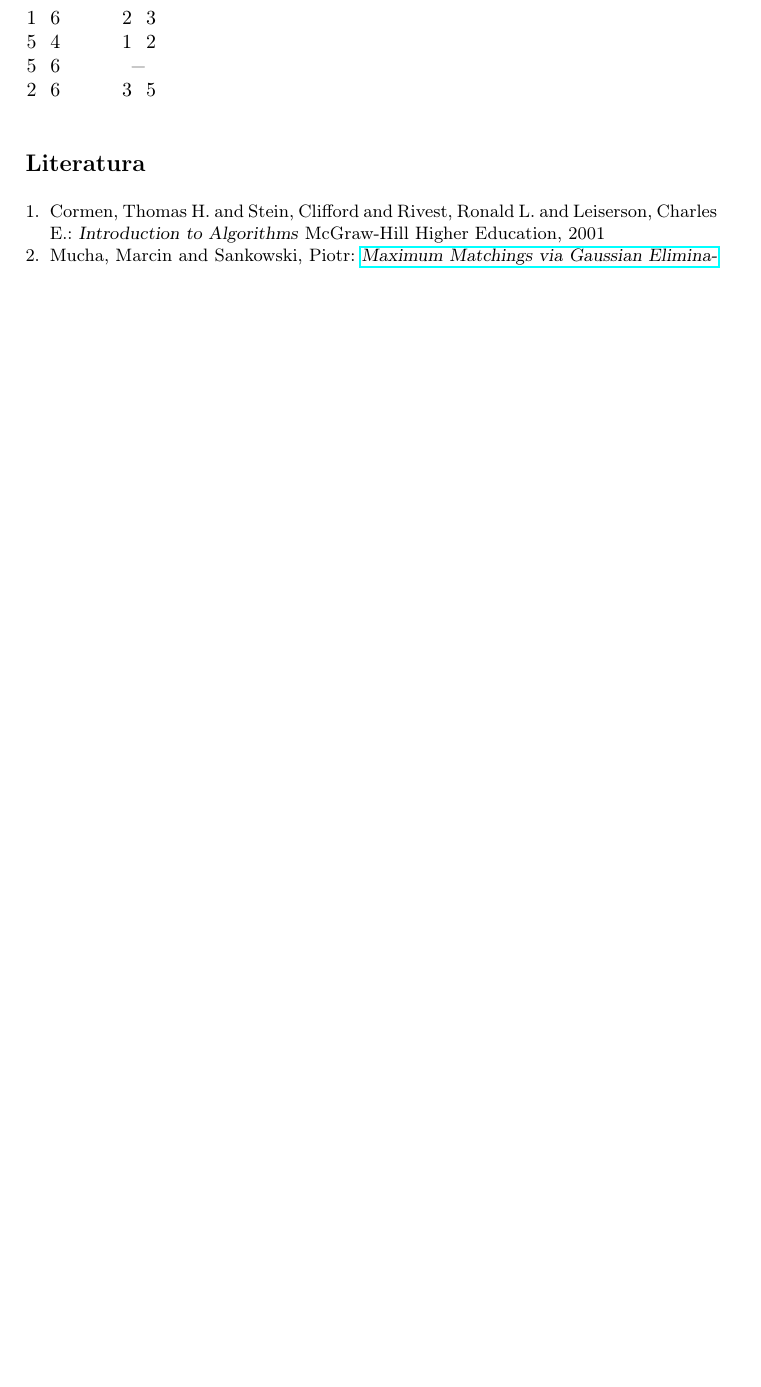
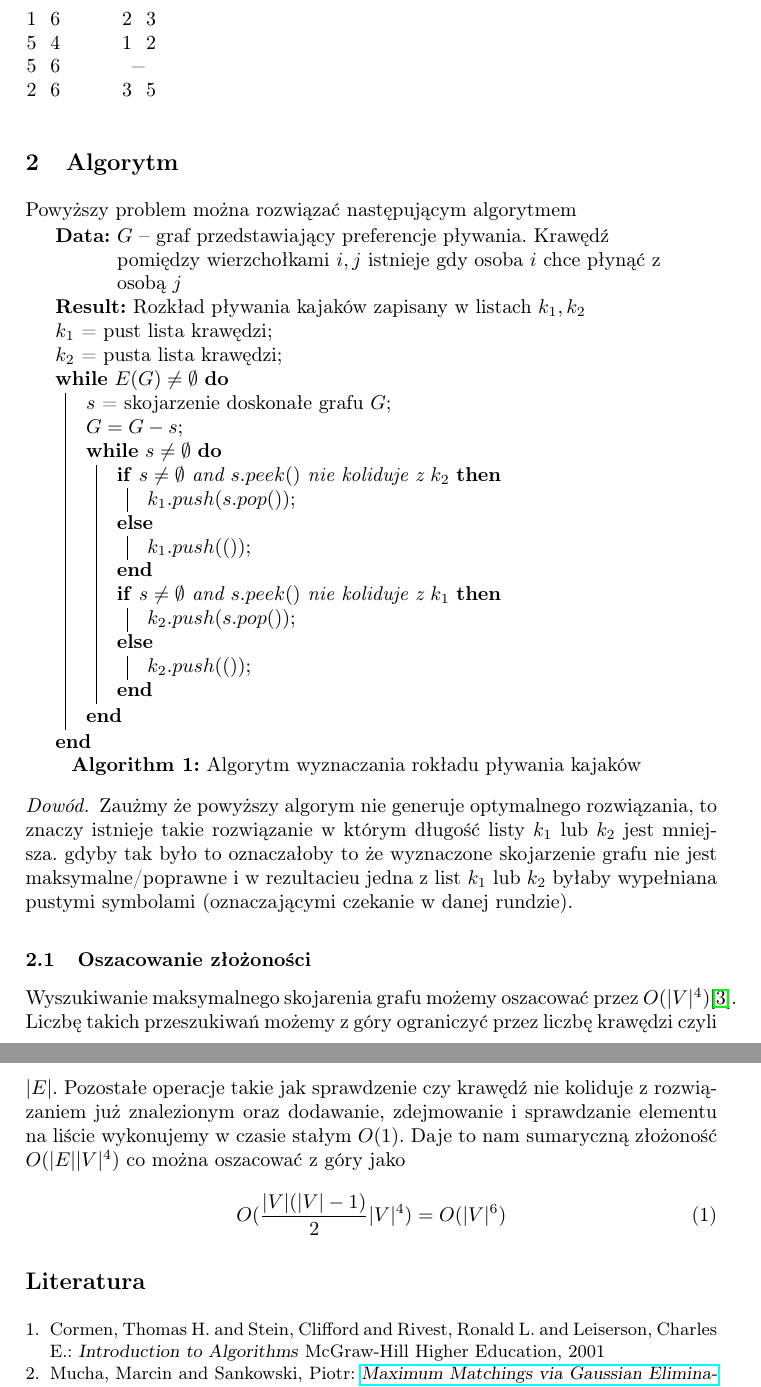
Before and after one commit to kdutkowski/kajaki, a LaTeX paper (docs/teoria.tex): part of page 2 of 2 before the commit and two parts of pages 2 and 3 of 3 after it, the two joined at a grey line, cut so that both start at the same text, the shorter picture padded with empty space. Compiled offline with pdfLaTeX.

Commit message:
Proof and time estimation

```diff
--- a/docs/teoria.tex
+++ b/docs/teoria.tex
@@ -16,6 +16,7 @@
 \usepackage{hyperref}
 \usepackage{subfig}
 \usepackage{listings}
+\usepackage[]{algorithm2e}
 
 \begin{document}
 
@@ -83,6 +84,53 @@ Na wyjściu znajduje się jedna liczba będąca maksimum, z ilości kursów każ
 
 \end{example}
 
+\section{Algorytm}
+Powyższy problem można rozwiązać następującym algorytmem
+
+\begin{algorithm}[H]
+ \caption{Algorytm wyznaczania rokładu pływania kajaków}
+ \KwData{$G$ -- graf przedstawiający preferencje pływania.
+ Krawędź pomiędzy wierzchołkami $i,j$ istnieje gdy osoba $i$ chce płynąć z osobą $j$}
+ \KwResult{Rozkład pływania kajaków zapisany w listach $k_1, k_2$}
+ $k_1$ = pust lista krawędzi\;
+ $k_2$ = pusta lista krawędzi\;
+ \While{$E(G) \neq \emptyset$}{
+  $s$ = skojarzenie doskonałe grafu $G$\;
+  $G = G - s$\;
+  \While{$s \neq \emptyset$}{
+	\eIf{$s \neq \emptyset$ and $s.peek()$ nie koliduje z $k_2$}{
+   		$k_1.push(s.pop())$\;
+     }{
+		$k_1.push(())$\;
+  	 }
+	\eIf{$s \neq \emptyset$ and $s.peek()$ nie koliduje z $k_1$}{
+   		$k_2.push(s.pop())$\;
+     }{
+		$k_2.push(())$\;
+  	 }
+  }
+ }
+\end{algorithm}
+
+\begin{proof}
+Zaużmy że powyższy algorym nie generuje optymalnego rozwiązania, to znaczy istnieje
+takie rozwiązanie w którym długość listy $k_1$ lub $k_2$ jest mniejsza.
+gdyby tak było to oznaczałoby to że wyznaczone skojarzenie grafu nie jest maksymalne/poprawne
+i w rezultacieu jedna z list $k_1$ lub $k_2$ byłaby wypełniana pustymi
+symbolami (oznaczającymi czekanie w danej rundzie).
+\end{proof}
+
+\subsection{Oszacowanie złożoności}
+
+Wyszukiwanie maksymalnego skojarenia grafu możemy oszacować przez $O(|V|^4)$\cite{wiki-blossom}.
+Liczbę takich przeszukiwań możemy z góry ograniczyć przez liczbę krawędzi czyli $|E|$.
+Pozostałe operacje takie jak sprawdzenie czy krawędź nie koliduje z rozwiązaniem już znalezionym
+oraz dodawanie, zdejmowanie i sprawdzanie elementu na liście wykonujemy w czasie stałym $O(1)$.
+Daje to nam sumaryczną złożoność $O(|E||V|^4)$ co można oszacować z góry jako
+\begin{equation}
+O(\frac{|V|(|V|-1)}{2} |V|^4) = O(|V|^6)
+\end{equation}
+
 %
 % ---- Bibliography ----
 %
```
